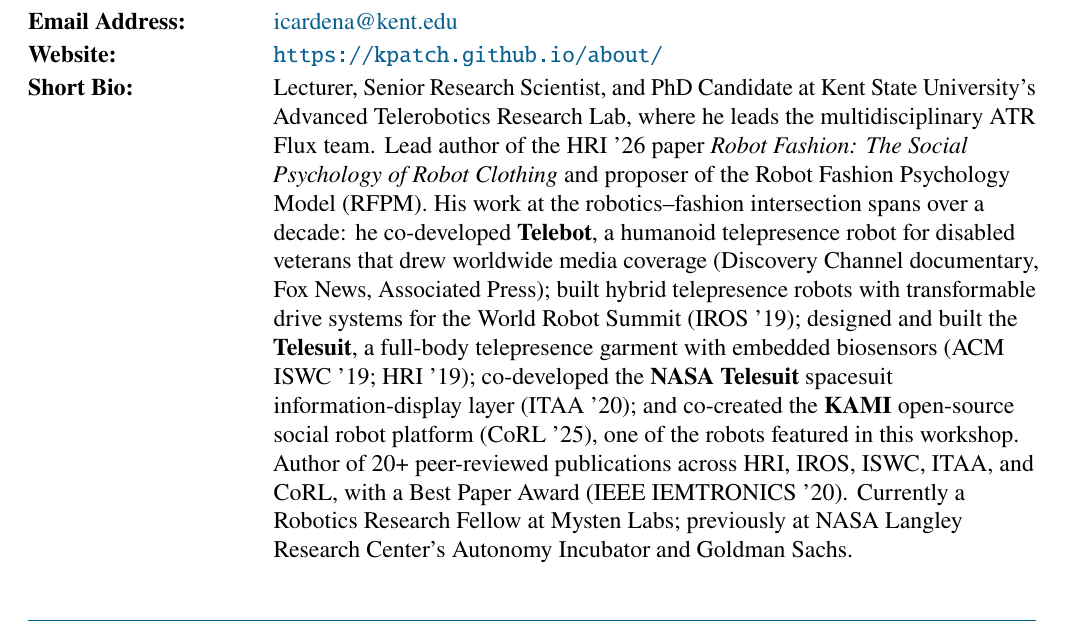
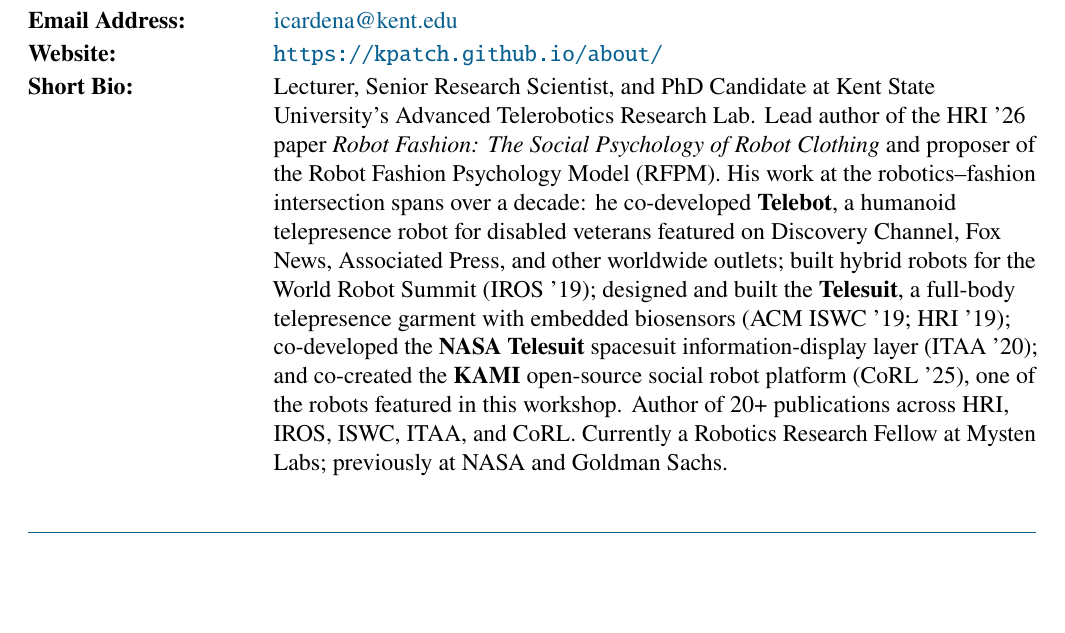
Before and after one commit to kPatch/2026-ROMAN-Workshop-Robot-Fashion, a LaTeX document (roman2026_wt_robot_fashion_workshop.tex): part of page 2 of 6 before the commit and part of page 1 of 6 after it, cut so that both start at the same text, the shorter picture padded with empty space. Compiled offline with pdfLaTeX.

Commit message:
feat: compress Irvin bio

```diff
--- a/roman2026_wt_robot_fashion_workshop.tex
+++ b/roman2026_wt_robot_fashion_workshop.tex
@@ -87,7 +87,7 @@
   {+1 330-208-9303}
   {\href{mailto:icardena@kent.edu}{icardena@kent.edu}}
   {\url{https://kpatch.github.io/about/}}
-  {Lecturer, Senior Research Scientist, and PhD Candidate at Kent State University's Advanced Telerobotics Research Lab, where he leads the multidisciplinary ATR Flux team. Lead author of the HRI~'26 paper \textit{Robot Fashion: The Social Psychology of Robot Clothing} and proposer of the Robot Fashion Psychology Model (RFPM). His work at the robotics--fashion intersection spans over a decade: he co-developed \textbf{Telebot}, a humanoid telepresence robot for disabled veterans that drew worldwide media coverage (Discovery Channel documentary, Fox News, Associated Press); built hybrid telepresence robots with transformable drive systems for the World Robot Summit (IROS~'19); designed and built the \textbf{Telesuit}, a full-body telepresence garment with embedded biosensors (ACM ISWC~'19; HRI~'19); co-developed the \textbf{NASA Telesuit} spacesuit information-display layer (ITAA~'20); and co-created the \textbf{KAMI} open-source social robot platform (CoRL~'25), one of the robots featured in this workshop. Author of 20+ peer-reviewed publications across HRI, IROS, ISWC, ITAA, and CoRL, with a Best Paper Award (IEEE IEMTRONICS~'20). Currently a Robotics Research Fellow at Mysten Labs; previously at NASA Langley Research Center's Autonomy Incubator and Goldman Sachs.}
+  {Lecturer, Senior Research Scientist, and PhD Candidate at Kent State University's Advanced Telerobotics Research Lab. Lead author of the HRI~'26 paper \textit{Robot Fashion: The Social Psychology of Robot Clothing} and proposer of the Robot Fashion Psychology Model (RFPM). His work at the robotics--fashion intersection spans over a decade: he co-developed \textbf{Telebot}, a humanoid telepresence robot for disabled veterans featured on Discovery Channel, Fox News, Associated Press, and other worldwide outlets; built hybrid robots for the World Robot Summit (IROS~'19); designed and built the \textbf{Telesuit}, a full-body telepresence garment with embedded biosensors (ACM ISWC~'19; HRI~'19); co-developed the \textbf{NASA Telesuit} spacesuit information-display layer (ITAA~'20); and co-created the \textbf{KAMI} open-source social robot platform (CoRL~'25), one of the robots featured in this workshop. Author of 20+ publications across HRI, IROS, ISWC, ITAA, and CoRL. Currently a Robotics Research Fellow at Mysten Labs; previously at NASA and Goldman Sachs.}
 
 \FormSection{Co-Organisers}
 \CoOrganizerBlock
```
